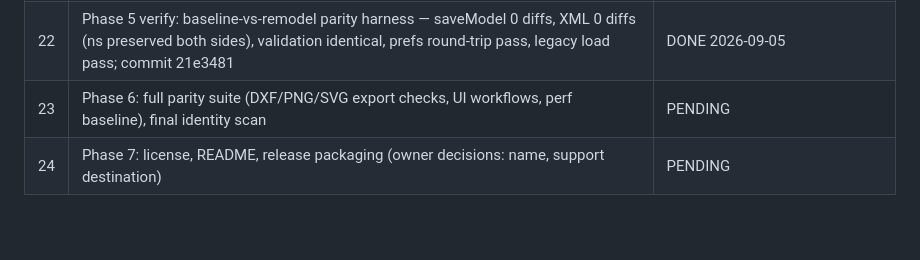
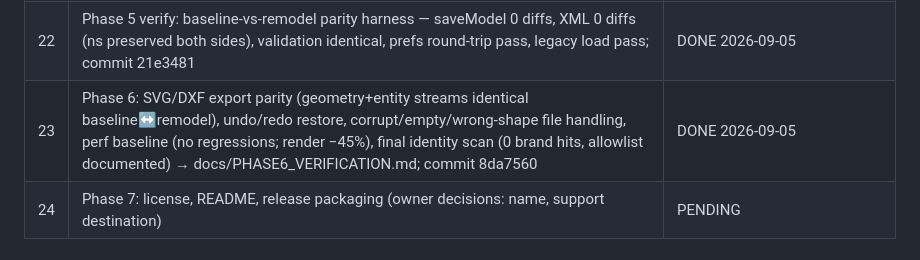
Before and after one commit to GarmonBz/AppraisalSketch, a Markdown page: STATUS.md, the part around the change. Rendered like a GitHub page; blank space fills up the shorter version.

Commit message:
Ledger: Phase 6 verified

```diff
--- a/STATUS.md
+++ b/STATUS.md
@@ -29,7 +29,7 @@ Target: sketch.bundle.html (single generated HTML, ~10.4 MB). Git repo initializ
 | 20 | M4 verify: end-to-end draw+define test (20x15 rect, GLA1 -> chip "GLA 300.0 sf | 1 area", summary matches), boot clean, status-bar crop verified; commit 6317904. NOTE: valid GLA codes are GLA1..GLA4 (per-floor), bare 'GLA' is not a code | DONE 2026-09-05 |
 | 21 | Phase 5: compatibility doc (docs/FORMAT_COMPATIBILITY.md) + namespace site comment | DONE 2026-09-05 |
 | 22 | Phase 5 verify: baseline-vs-remodel parity harness — saveModel 0 diffs, XML 0 diffs (ns preserved both sides), validation identical, prefs round-trip pass, legacy load pass; commit 21e3481 | DONE 2026-09-05 |
-| 23 | Phase 6: full parity suite (DXF/PNG/SVG export checks, UI workflows, perf baseline), final identity scan | PENDING |
+| 23 | Phase 6: SVG/DXF export parity (geometry+entity streams identical baseline↔remodel), undo/redo restore, corrupt/empty/wrong-shape file handling, perf baseline (no regressions; render −45%), final identity scan (0 brand hits, allowlist documented) → docs/PHASE6_VERIFICATION.md; commit 8da7560 | DONE 2026-09-05 |
 | 24 | Phase 7: license, README, release packaging (owner decisions: name, support destination) | PENDING |
 
 ## Notes / decisions
```
